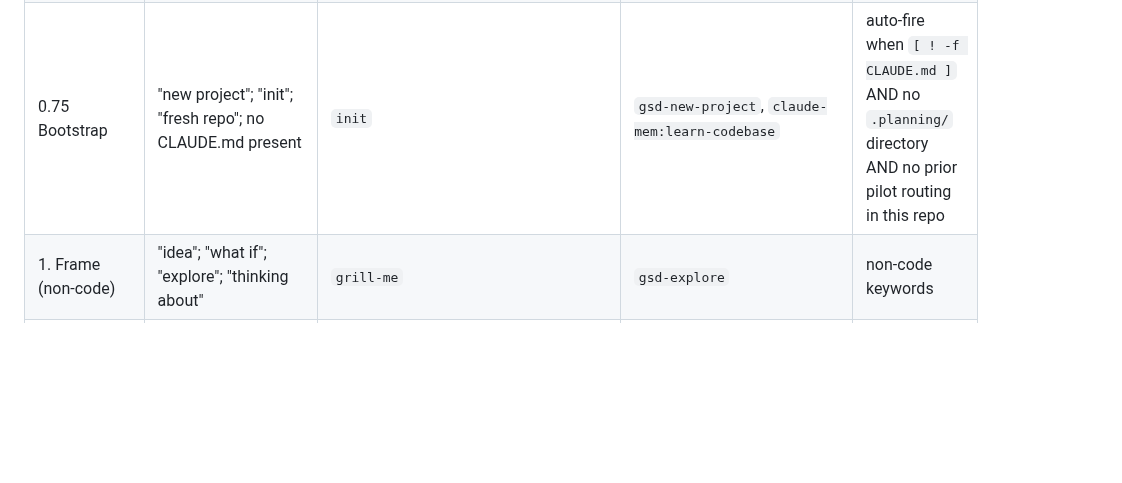
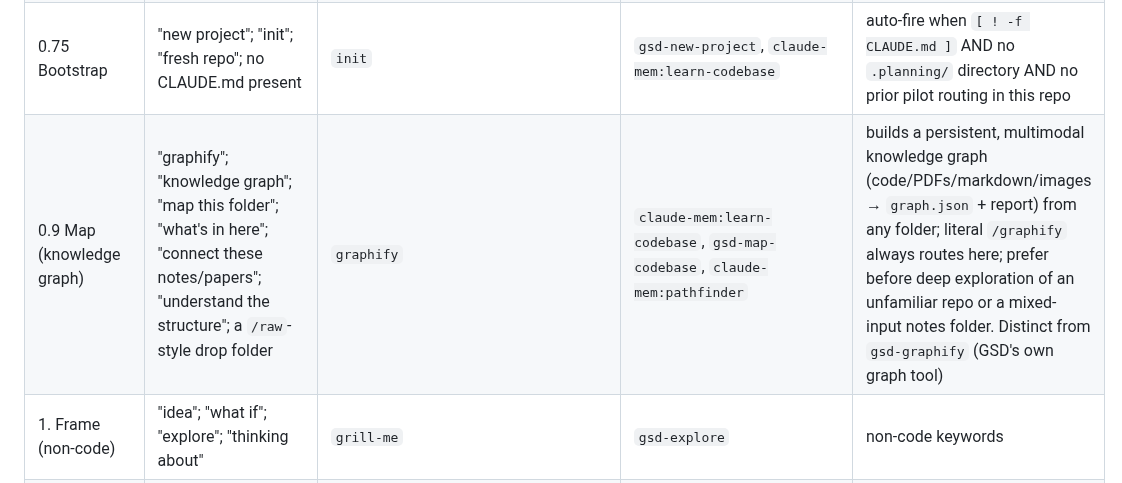
Before and after one commit to bhargavch19/pilot, a Markdown page: skills/pilot/registry.md, the part around the change. Rendered like a GitHub page; blank space fills up the shorter version.

Commit message:
feat(registry): route knowledge-graph intent to graphify (Phase 0.9 Map)
Add safishamsi/graphify as the primary skill for the new Phase 0.9 Map
row — builds a persistent multimodal knowledge graph from any folder.
Fallbacks: claude-mem:learn-codebase, gsd-map-codebase, pathfinder.
Distinct from gsd-graphify.

Co-Authored-By: Claude Opus 4.8 (1M context) <noreply@anthropic.com>

```diff
--- a/skills/pilot/registry.md
+++ b/skills/pilot/registry.md
@@ -16,6 +16,7 @@ See `SKILL.md` → "Literal-name shortcut" for the exact rule (scanning conventi
 | 0. Recall | session start; "where were we"; "did we already" | `claude-mem:mem-search` | `gsd-resume-work`, `claude-mem:learn-codebase` | always run on SessionStart; if mem-search returns nothing AND repo is unfamiliar (no prior `claude-mem` index), use `learn-codebase` to prime |
 | 0.5 Triage | "triage"; "what to work on"; "incoming bugs"; "review the inbox"; "issue queue" | `triage` | `gsd-inbox` | fires before Frame when work source is an issue tracker / PR queue |
 | 0.75 Bootstrap | "new project"; "init"; "fresh repo"; no CLAUDE.md present | `init` | `gsd-new-project`, `claude-mem:learn-codebase` | auto-fire when `[ ! -f CLAUDE.md ]` AND no `.planning/` directory AND no prior pilot routing in this repo |
+| 0.9 Map (knowledge graph) | "graphify"; "knowledge graph"; "map this folder"; "what's in here"; "connect these notes/papers"; "understand the structure"; a `/raw`-style drop folder | `graphify` | `claude-mem:learn-codebase`, `gsd-map-codebase`, `claude-mem:pathfinder` | builds a persistent, multimodal knowledge graph (code/PDFs/markdown/images → `graph.json` + report) from any folder; literal `/graphify` always routes here; prefer before deep exploration of an unfamiliar repo or a mixed-input notes folder. Distinct from `gsd-graphify` (GSD's own graph tool) |
 | 1. Frame (non-code) | "idea"; "what if"; "explore"; "thinking about" | `grill-me` | `gsd-explore` | non-code keywords |
 | 1. Frame (code) | "build"; "add"; "feature"; "change <thing>" | `grill-with-docs` → `to-prd` | `superpowers:brainstorming` → `gsd-spec-phase` | if `.planning/` exists, use GSD path |
 | 2. Plan | post-frame; "plan this"; >1 file or >20 LOC | `superpowers:writing-plans` | `gsd-plan-phase`, `to-issues` | multi-session work → GSD; single-session → superpowers; tracer slicing → to-issues |
```
